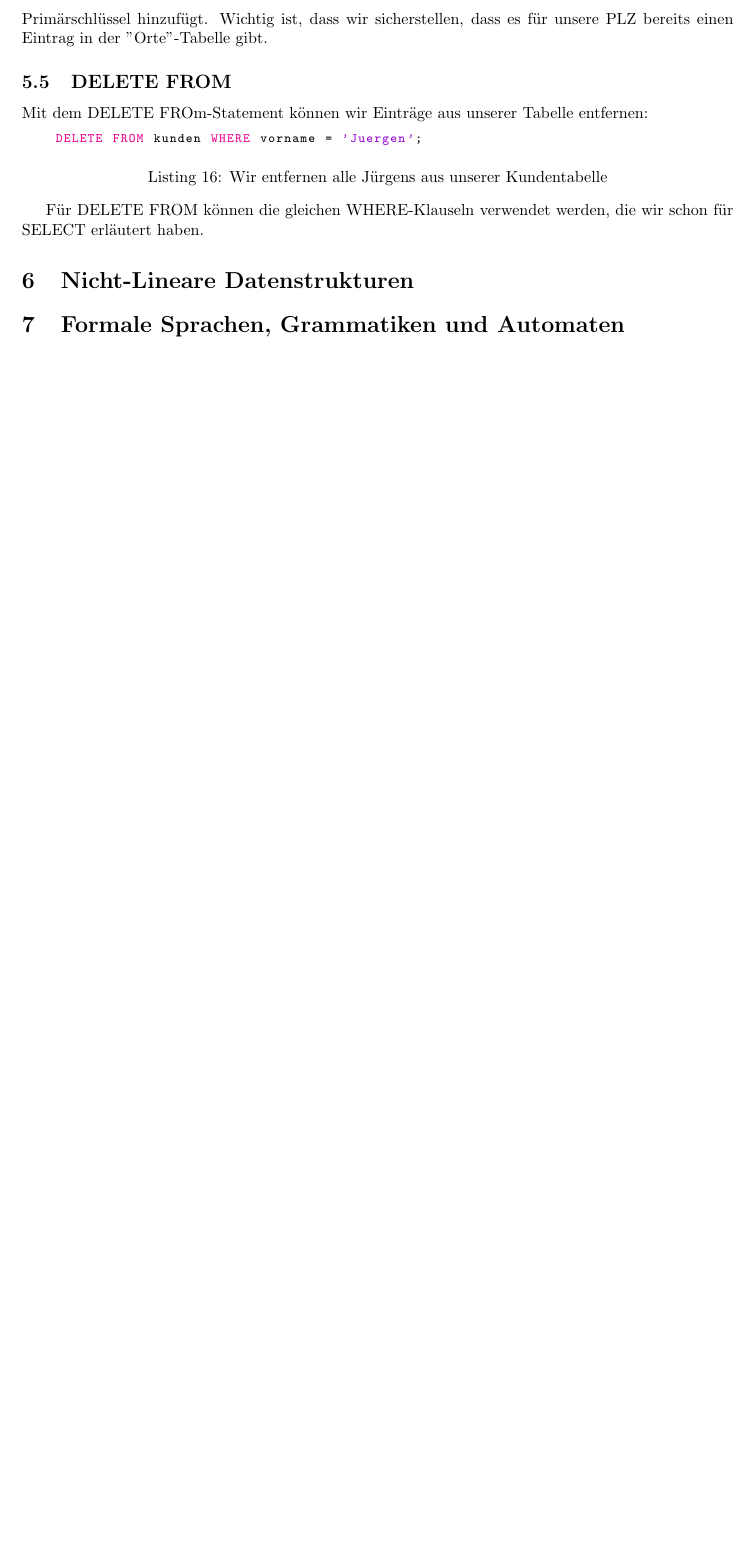
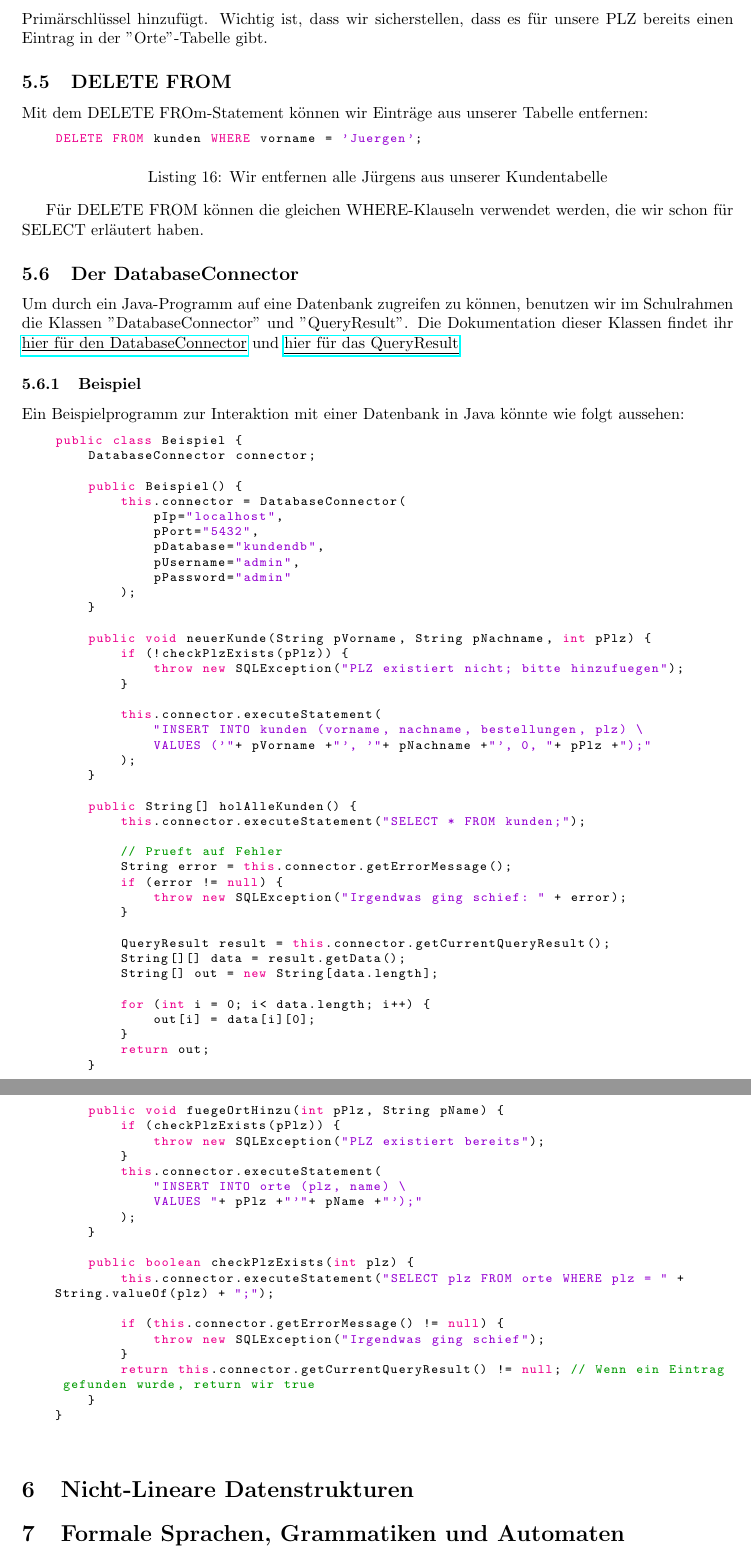
Before and after one commit to LoCrealloc/abi2023, a LaTeX document (Informatik/informatik.tex): part of page 10 of 10 before the commit and two parts of pages 10 and 11 of 11 after it, the two joined at a grey line, cut so that both start at the same text, the shorter picture padded with empty space. Compiled offline with pdfLaTeX.

Commit message:
Added example for java database connector

```diff
--- a/Informatik/informatik.tex
+++ b/Informatik/informatik.tex
@@ -450,6 +450,77 @@
 
 	Für DELETE FROM können die gleichen WHERE-Klauseln verwendet werden, die wir schon für SELECT erläutert haben.
 
+	\subsection{Der DatabaseConnector}
+Um durch ein Java-Programm auf eine Datenbank zugreifen zu können, benutzen wir im Schulrahmen die Klassen "DatabaseConnector" und "QueryResult". Die Dokumentation dieser Klassen findet ihr \href{https://www.schulentwicklung.nrw.de/lehrplaene/upload/klp\_SII/if/Dokumentation\_ZA-IF\_GK-LK\_ab\_2018\_2021\_12\_22.pdf#page=31}{\underline{hier für den DatabaseConnector}} und \href{https://www.schulentwicklung.nrw.de/lehrplaene/upload/klp\_SII/if/Dokumentation\_ZA-IF\_GK-LK\_ab\_2018\_2021\_12\_22.pdf#page=32}{\underline{hier für das QueryResult}}
+
+	\subsubsection{Beispiel}
+	Ein Beispielprogramm zur Interaktion mit einer Datenbank in Java könnte wie folgt aussehen:
+
+	\begin{lstlisting}[language=Java]
+	public class Beispiel {
+		DatabaseConnector connector;
+
+		public Beispiel() {
+			this.connector = DatabaseConnector(
+				pIp="localhost",
+				pPort="5432",
+				pDatabase="kundendb",
+				pUsername="admin",
+				pPassword="admin"
+			);
+		}
+
+		public void neuerKunde(String pVorname, String pNachname, int pPlz) {
+			if (!checkPlzExists(pPlz)) {
+				throw new SQLException("PLZ existiert nicht; bitte hinzufuegen");
+			}
+
+			this.connector.executeStatement(
+				"INSERT INTO kunden (vorname, nachname, bestellungen, plz) \
+				VALUES ('"+ pVorname +"', '"+ pNachname +"', 0, "+ pPlz +");"
+			);
+		}
+
+		public String[] holAlleKunden() {
+			this.connector.executeStatement("SELECT * FROM kunden;");
+
+			// Prueft auf Fehler
+			String error = this.connector.getErrorMessage();
+			if (error != null) {
+				throw new SQLException("Irgendwas ging schief: " + error);
+			}
+
+			QueryResult result = this.connector.getCurrentQueryResult();
+			String[][] data = result.getData();
+			String[] out = new String[data.length];
+
+			for (int i = 0; i< data.length; i++) {
+				out[i] = data[i][0];
+			}
+			return out;
+		}
+
+		public void fuegeOrtHinzu(int pPlz, String pName) {
+			if (checkPlzExists(pPlz)) {
+				throw new SQLException("PLZ existiert bereits");
+			}
+			this.connector.executeStatement(
+				"INSERT INTO orte (plz, name) \
+				VALUES "+ pPlz +"'"+ pName +"');"
+			);
+		}
+
+		public boolean checkPlzExists(int plz) {
+			this.connector.executeStatement("SELECT plz FROM orte WHERE plz = " + String.valueOf(plz) + ";");
+
+			if (this.connector.getErrorMessage() != null) {
+				throw new SQLException("Irgendwas ging schief");
+			}
+			return this.connector.getCurrentQueryResult() != null; // Wenn ein Eintrag gefunden wurde, return wir true
+		}
+	}
+	\end{lstlisting}
+
 
 	\section{Nicht-Lineare Datenstrukturen}
 
```
